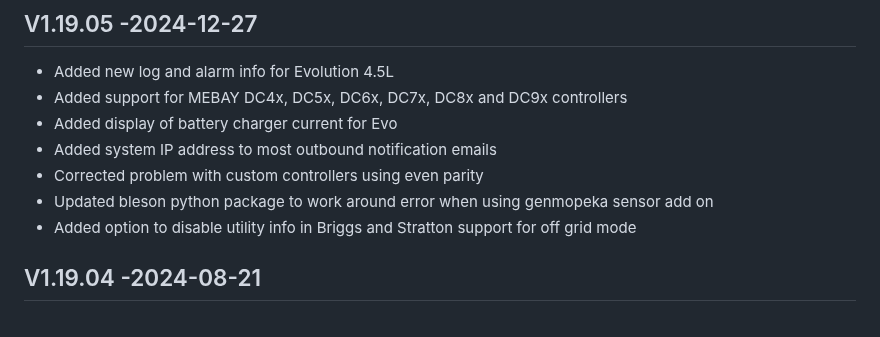
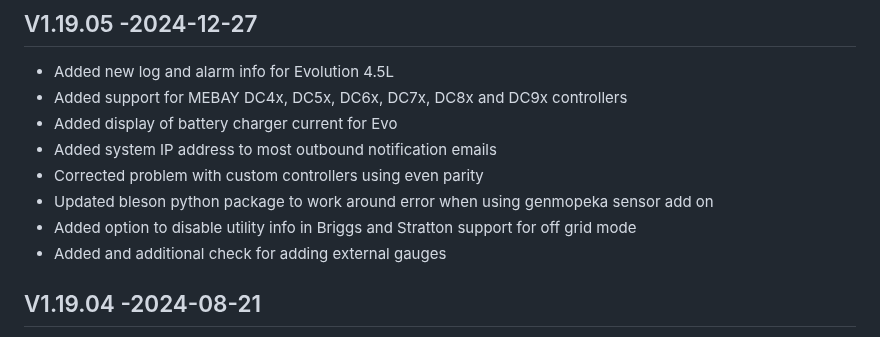
Before and after one commit to jgyates/genmon, a Markdown page: changelog.md, the part around the change. Drawn GitHub-style.

```diff
--- a/changelog.md
+++ b/changelog.md
@@ -9,6 +9,7 @@ All notable changes to this project will be documented in this file.
 - Corrected problem with custom controllers using even parity
 - Updated bleson python package to work around error when using genmopeka sensor add on
 - Added option to disable utility info in Briggs and Stratton support for off grid mode
+- Added and additional check for adding external gauges
 
 ## V1.19.04 -2024-08-21
 - Corrected issue with saving service journal with HTTPS enabled
```
